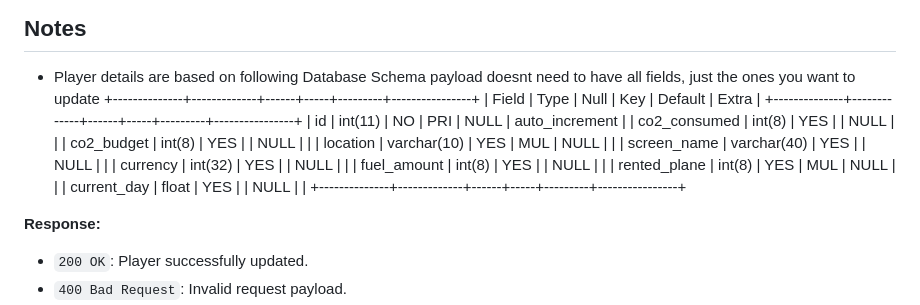
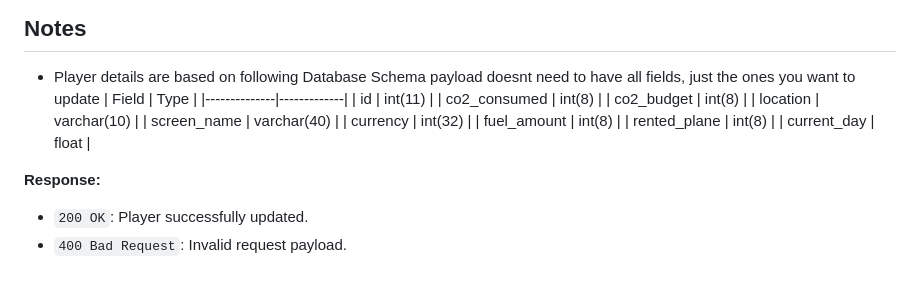
Before and after one commit to leevilaune/Group3-Project-2, a Markdown page: README.md, the part around the change. Rendered like a GitHub page; blank space fills up the shorter version.

```diff
--- a/README.md
+++ b/README.md
@@ -72,19 +72,18 @@ This API provides various endpoints to interact with airport, player, plane, and
 ## Notes
 - Player details are based on following Database Schema payload doesnt need to have
 all fields, just the ones you want to update
-+--------------+-------------+------+-----+---------+----------------+
-| Field        | Type        | Null | Key | Default | Extra          |
-+--------------+-------------+------+-----+---------+----------------+
-| id           | int(11)     | NO   | PRI | NULL    | auto_increment |
-| co2_consumed | int(8)      | YES  |     | NULL    |                |
-| co2_budget   | int(8)      | YES  |     | NULL    |                |
-| location     | varchar(10) | YES  | MUL | NULL    |                |
-| screen_name  | varchar(40) | YES  |     | NULL    |                |
-| currency     | int(32)     | YES  |     | NULL    |                |
-| fuel_amount  | int(8)      | YES  |     | NULL    |                |
-| rented_plane | int(8)      | YES  | MUL | NULL    |                |
-| current_day  | float       | YES  |     | NULL    |                |
-+--------------+-------------+------+-----+---------+----------------+
+| Field        | Type        |
+|--------------|-------------|
+| id           | int(11)     |
+| co2_consumed | int(8)      |
+| co2_budget   | int(8)      |
+| location     | varchar(10) |
+| screen_name  | varchar(40) |
+| currency     | int(32)     |
+| fuel_amount  | int(8)      |
+| rented_plane | int(8)      |
+| current_day  | float       |
+
 
 
 **Response:**
```
